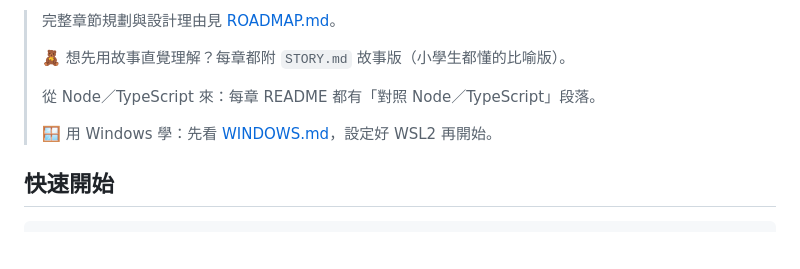
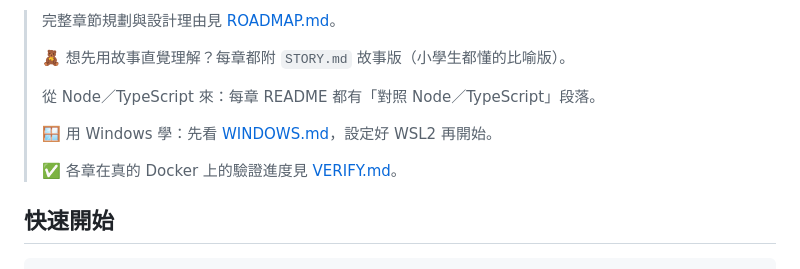
Before and after one commit to ChecheHuang/docker-tutorials, a Markdown page: README.md, the part around the change. Drawn GitHub-style; blank space fills up the shorter version.

Commit message:
docs: 新增 VERIFY.md 驗證清單
在真的 Docker 上逐章驗證的步驟、優先檢查項目、不可擅自執行的
破壞性指令，給在 WSL2 裡接手的 Claude Code session 使用。

Co-Authored-By: Claude Opus 5.5 <noreply@anthropic.com>

```diff
--- a/README.md
+++ b/README.md
@@ -9,6 +9,8 @@
 > 從 Node／TypeScript 來：每章 README 都有「對照 Node／TypeScript」段落。
 >
 > 🪟 用 Windows 學：先看 [WINDOWS.md](./WINDOWS.md)，設定好 WSL2 再開始。
+>
+> ✅ 各章在真的 Docker 上的驗證進度見 [VERIFY.md](./VERIFY.md)。
 
 ## 快速開始
 
```
Also changed, not shown: VERIFY.md (added, +86 -0 lines).
